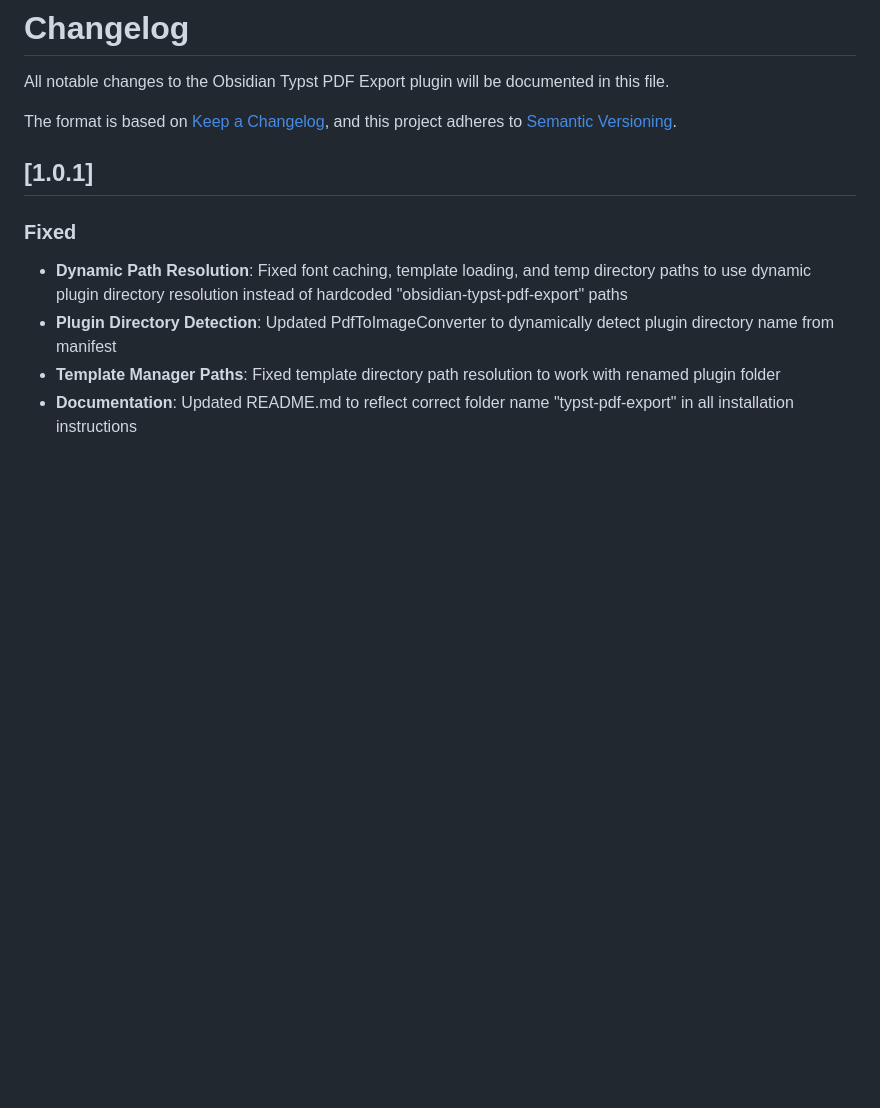
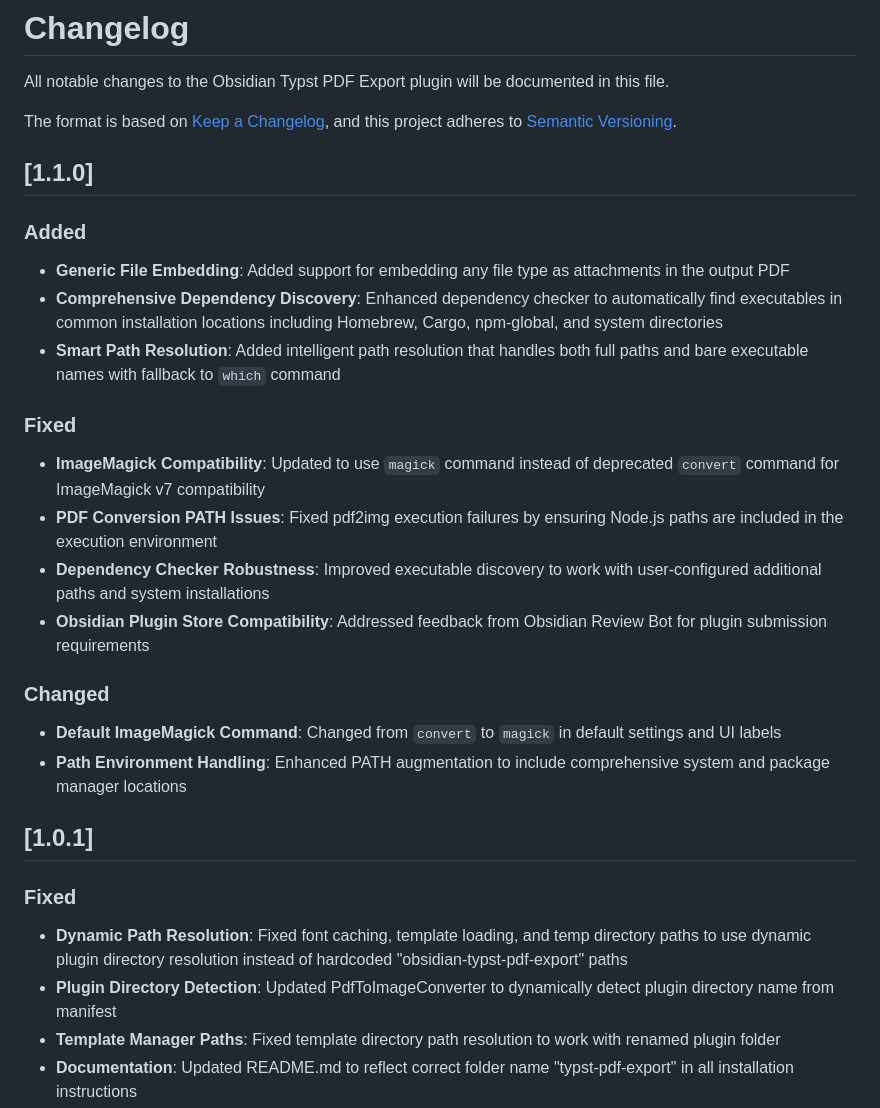
Before and after one commit to AlexKucera/obsidian-typst-pdf-export, a Markdown page: CHANGELOG.md, the part around the change. Drawn GitHub-style; blank space fills up the shorter version.

Commit message:
docs: prepare release 1.1.0 documentation
- Update CHANGELOG.md with comprehensive 1.1.0 release notes
- Add Generic File Embedding feature to Key Features in README.md
- Document all major fixes and improvements since 1.0.1

🤖 Generated with [Claude Code](https://claude.ai/code)

Co-Authored-By: Claude <noreply@anthropic.com>

```diff
--- a/CHANGELOG.md
+++ b/CHANGELOG.md
@@ -4,6 +4,23 @@ All notable changes to the Obsidian Typst PDF Export plugin will be documented i
 
 The format is based on [Keep a Changelog](https://keepachangelog.com/en/1.1.0/),
 and this project adheres to [Semantic Versioning](https://semver.org/spec/v2.0.0.html).
+
+## [1.1.0]
+
+### Added
+- **Generic File Embedding**: Added support for embedding any file type as attachments in the output PDF
+- **Comprehensive Dependency Discovery**: Enhanced dependency checker to automatically find executables in common installation locations including Homebrew, Cargo, npm-global, and system directories
+- **Smart Path Resolution**: Added intelligent path resolution that handles both full paths and bare executable names with fallback to `which` command
+
+### Fixed
+- **ImageMagick Compatibility**: Updated to use `magick` command instead of deprecated `convert` command for ImageMagick v7 compatibility
+- **PDF Conversion PATH Issues**: Fixed pdf2img execution failures by ensuring Node.js paths are included in the execution environment
+- **Dependency Checker Robustness**: Improved executable discovery to work with user-configured additional paths and system installations
+- **Obsidian Plugin Store Compatibility**: Addressed feedback from Obsidian Review Bot for plugin submission requirements
+
+### Changed
+- **Default ImageMagick Command**: Changed from `convert` to `magick` in default settings and UI labels
+- **Path Environment Handling**: Enhanced PATH augmentation to include comprehensive system and package manager locations
 
 ## [1.0.1]
 
```
Also changed, not shown: README.md (+1 -0 lines).
